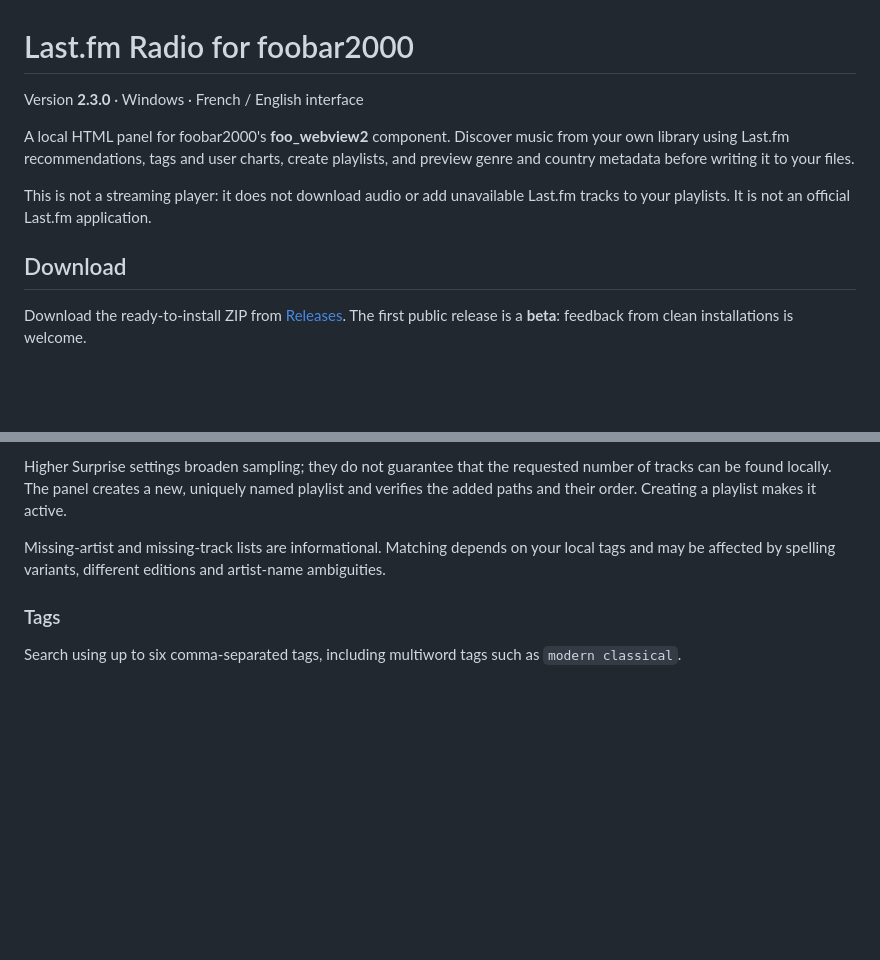
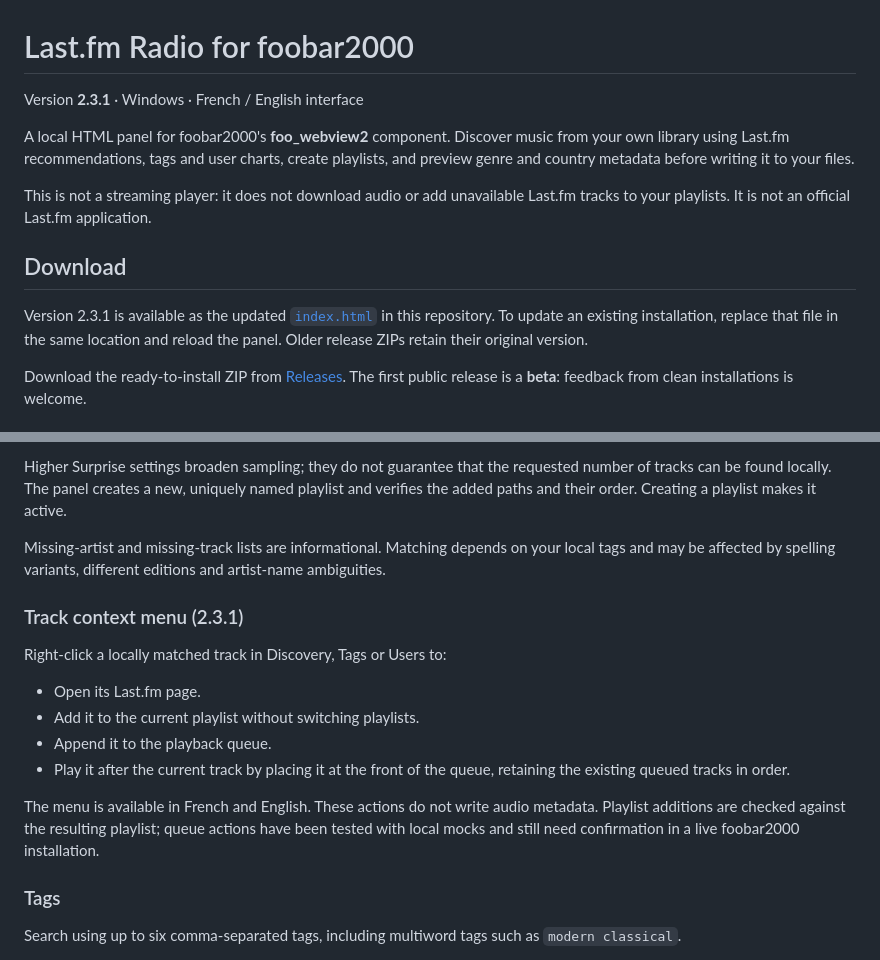
Before and after one commit to thomasandro/foobar-lastfm-radio, a Markdown page: README.md, 2 parts joined by grey strips. GitHub-like rendering; blank space fills up the shorter version.

Commit message:
Document 2.3.1 track menu and source-file update instructions

```diff
--- a/README.md
+++ b/README.md
@@ -1,12 +1,14 @@
 # Last.fm Radio for foobar2000
 
-Version **2.3.0** · Windows · French / English interface
+Version **2.3.1** · Windows · French / English interface
 
 A local HTML panel for foobar2000's **foo_webview2** component. Discover music from your own library using Last.fm recommendations, tags and user charts, create playlists, and preview genre and country metadata before writing it to your files.
 
 This is not a streaming player: it does not download audio or add unavailable Last.fm tracks to your playlists. It is not an official Last.fm application.
 
 ## Download
+
+Version 2.3.1 is available as the updated [`index.html`](index.html) in this repository. To update an existing installation, replace that file in the same location and reload the panel. Older release ZIPs retain their original version.
 
 Download the ready-to-install ZIP from [Releases](https://github.com/thomasandro/foobar-lastfm-radio/releases). The first public release is a **beta**: feedback from clean installations is welcome.
 
@@ -90,6 +92,17 @@ Choose **Français** or **English** under **Settings → Langue / Language**. Th
 Higher Surprise settings broaden sampling; they do not guarantee that the requested number of tracks can be found locally. The panel creates a new, uniquely named playlist and verifies the added paths and their order. Creating a playlist makes it active.
 
 Missing-artist and missing-track lists are informational. Matching depends on your local tags and may be affected by spelling variants, different editions and artist-name ambiguities.
+
+### Track context menu (2.3.1)
+
+Right-click a locally matched track in Discovery, Tags or Users to:
+
+- Open its Last.fm page.
+- Add it to the current playlist without switching playlists.
+- Append it to the playback queue.
+- Play it after the current track by placing it at the front of the queue, retaining the existing queued tracks in order.
+
+The menu is available in French and English. These actions do not write audio metadata. Playlist additions are checked against the resulting playlist; queue actions have been tested with local mocks and still need confirmation in a live foobar2000 installation.
 
 ### Tags
 
```
